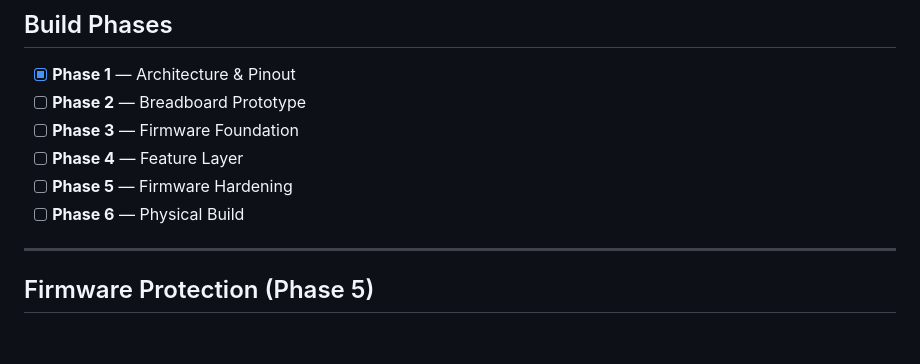
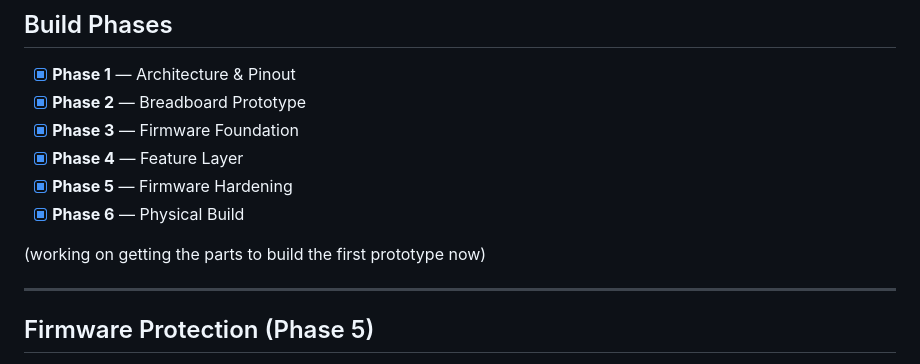
Before and after one commit to Stars-in-heaven/Phantom-Grid, a Markdown page: README.md, the part around the change. Rendered like a GitHub page; blank space fills up the shorter version.

Commit message:
Check off completed build phases in README
Updated build phases to reflect completed tasks.

```diff
--- a/README.md
+++ b/README.md
@@ -47,11 +47,13 @@ Files are loaded onto the microSD card by **physically removing it**, writing vi
 ## Build Phases
 
 - [x] **Phase 1** — Architecture & Pinout
-- [ ] **Phase 2** — Breadboard Prototype
-- [ ] **Phase 3** — Firmware Foundation
-- [ ] **Phase 4** — Feature Layer
-- [ ] **Phase 5** — Firmware Hardening
-- [ ] **Phase 6** — Physical Build
+- [x] **Phase 2** — Breadboard Prototype
+- [x] **Phase 3** — Firmware Foundation
+- [x] **Phase 4** — Feature Layer
+- [x] **Phase 5** — Firmware Hardening
+- [x] **Phase 6** — Physical Build
+
+ (working on getting the parts to build the first prototype now)
 
 ---
 
```
